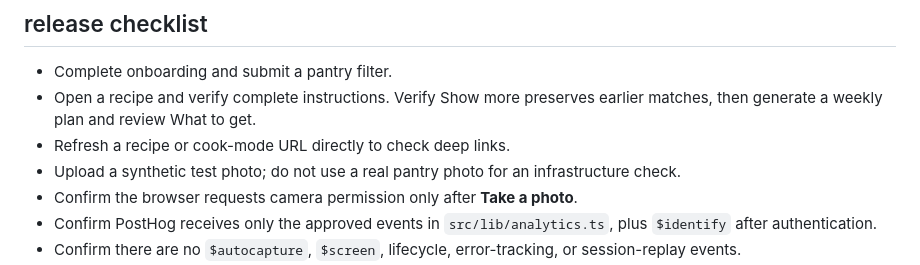
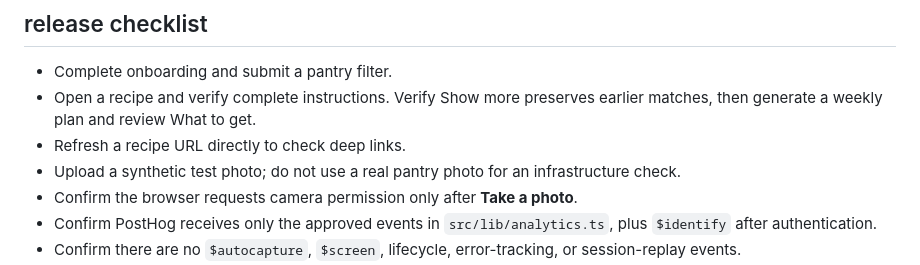
Before and after one commit to ReedDeL/HomeChef, a Markdown page: docs/07_WEB_LAUNCH.md, the part around the change. GitHub-like rendering.

Commit message:
Keep web launch checks aligned with recipe navigation

```diff
--- a/docs/07_WEB_LAUNCH.md
+++ b/docs/07_WEB_LAUNCH.md
@@ -81,7 +81,7 @@ photo pipeline and future authentication.
 
 - Complete onboarding and submit a pantry filter.
 - Open a recipe and verify complete instructions. Verify Show more preserves earlier matches, then generate a weekly plan and review What to get.
-- Refresh a recipe or cook-mode URL directly to check deep links.
+- Refresh a recipe URL directly to check deep links.
 - Upload a synthetic test photo; do not use a real pantry photo for an
   infrastructure check.
 - Confirm the browser requests camera permission only after **Take a photo**.
```
